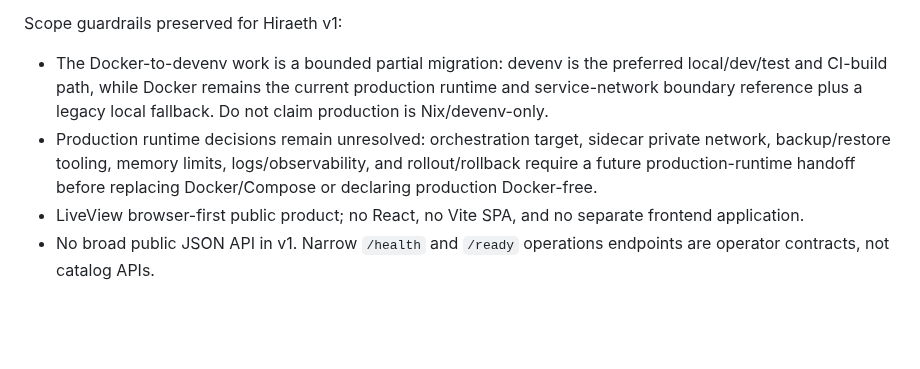
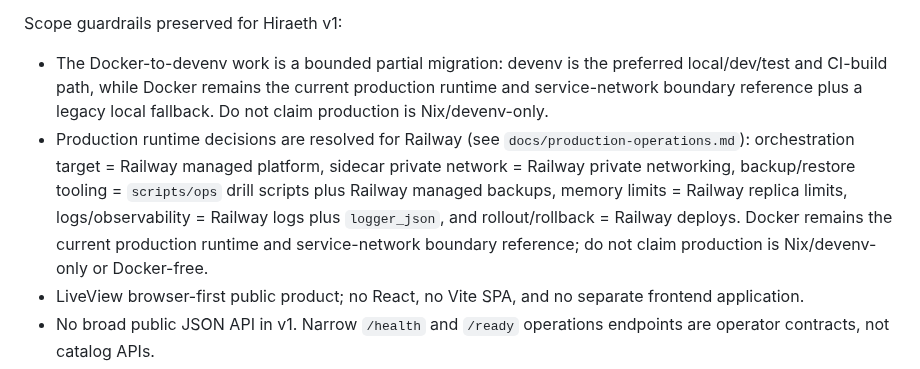
Before and after one commit to Meillaya/hiraeth, a Markdown page: docs/production-readiness.md, the part around the change. Rendered like a GitHub page; blank space fills up the shorter version.

Commit message:
docs(prod-ready): reflect resolved runtime decisions in readiness doc

```diff
--- a/docs/production-readiness.md
+++ b/docs/production-readiness.md
@@ -5,7 +5,7 @@ This packet is the current production-readiness checklist for Hiraeth. It is a r
 Scope guardrails preserved for Hiraeth v1:
 
 - The Docker-to-devenv work is a bounded partial migration: devenv is the preferred local/dev/test and CI-build path, while Docker remains the current production runtime and service-network boundary reference plus a legacy local fallback. Do not claim production is Nix/devenv-only.
-- Production runtime decisions remain unresolved: orchestration target, sidecar private network, backup/restore tooling, memory limits, logs/observability, and rollout/rollback require a future production-runtime handoff before replacing Docker/Compose or declaring production Docker-free.
+- Production runtime decisions are resolved for Railway (see `docs/production-operations.md`): orchestration target = Railway managed platform, sidecar private network = Railway private networking, backup/restore tooling = `scripts/ops` drill scripts plus Railway managed backups, memory limits = Railway replica limits, logs/observability = Railway logs plus `logger_json`, and rollout/rollback = Railway deploys. Docker remains the current production runtime and service-network boundary reference; do not claim production is Nix/devenv-only or Docker-free.
 - LiveView browser-first public product; no React, no Vite SPA, and no separate frontend application.
 - No broad public JSON API in v1. Narrow `/health` and `/ready` operations endpoints are operator contracts, not catalog APIs.
 - Scraping remains Scrapling-only through the private sidecar; no custom crawler framework is introduced.
```
